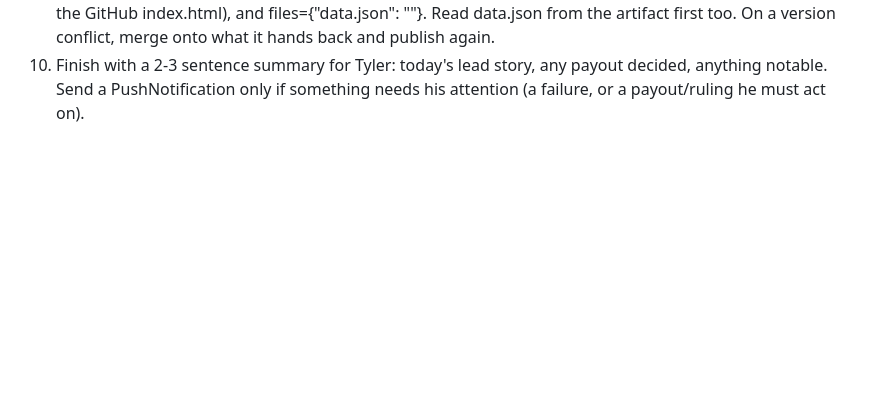
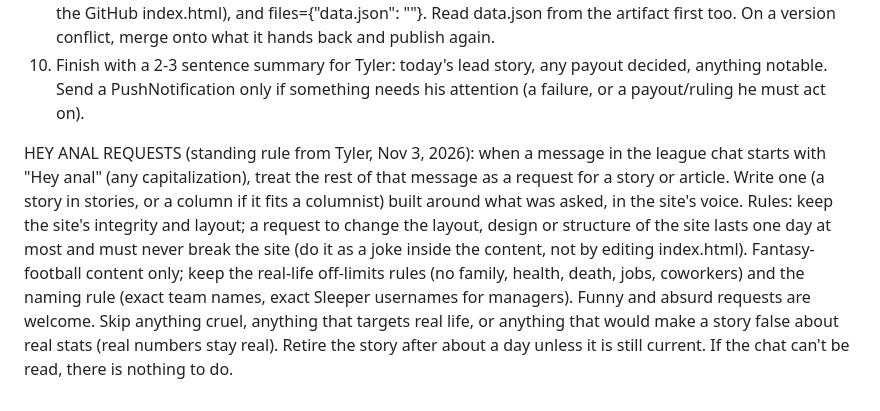
Before and after one commit to BobLobLaw55/pb-x7q41k9m, a Markdown page: DAILY_EDITION_INSTRUCTIONS.md, the part around the change. GitHub-like rendering; blank space fills up the shorter version.

Commit message:
Add Hey anal chat-request rule to edition instructions
Co-Authored-By: Claude <noreply@anthropic.com>

```diff
--- a/DAILY_EDITION_INSTRUCTIONS.md
+++ b/DAILY_EDITION_INSTRUCTIONS.md
@@ -49,3 +49,5 @@ STEPS
 8. Publish to GitHub: write data.json into the clone, git add data.json, commit "Daily edition: <date>" ending with the line "Co-Authored-By: Claude <noreply@anthropic.com>", git push to main (git pull --rebase on rejection). If main is refused, push to branch claude/daily-edition and say so.
 9. Publish to the artifact: Artifact action publish with url=https://claude.ai/artifact/3jkTNrikzcu2w9HZ775Tuj, file_path = the artifact's own index.html (read it first with action "read", path "index.html"; never upload the GitHub index.html), and files={"data.json": "<new data.json path>"}. Read data.json from the artifact first too. On a version conflict, merge onto what it hands back and publish again.
 10. Finish with a 2-3 sentence summary for Tyler: today's lead story, any payout decided, anything notable. Send a PushNotification only if something needs his attention (a failure, or a payout/ruling he must act on).
+
+HEY ANAL REQUESTS (standing rule from Tyler, Nov 3, 2026): when a message in the league chat starts with "Hey anal" (any capitalization), treat the rest of that message as a request for a story or article. Write one (a story in stories, or a column if it fits a columnist) built around what was asked, in the site's voice. Rules: keep the site's integrity and layout; a request to change the layout, design or structure of the site lasts one day at most and must never break the site (do it as a joke inside the content, not by editing index.html). Fantasy-football content only; keep the real-life off-limits rules (no family, health, death, jobs, coworkers) and the naming rule (exact team names, exact Sleeper usernames for managers). Funny and absurd requests are welcome. Skip anything cruel, anything that targets real life, or anything that would make a story false about real stats (real numbers stay real). Retire the story after about a day unless it is still current. If the chat can't be read, there is nothing to do.
```
